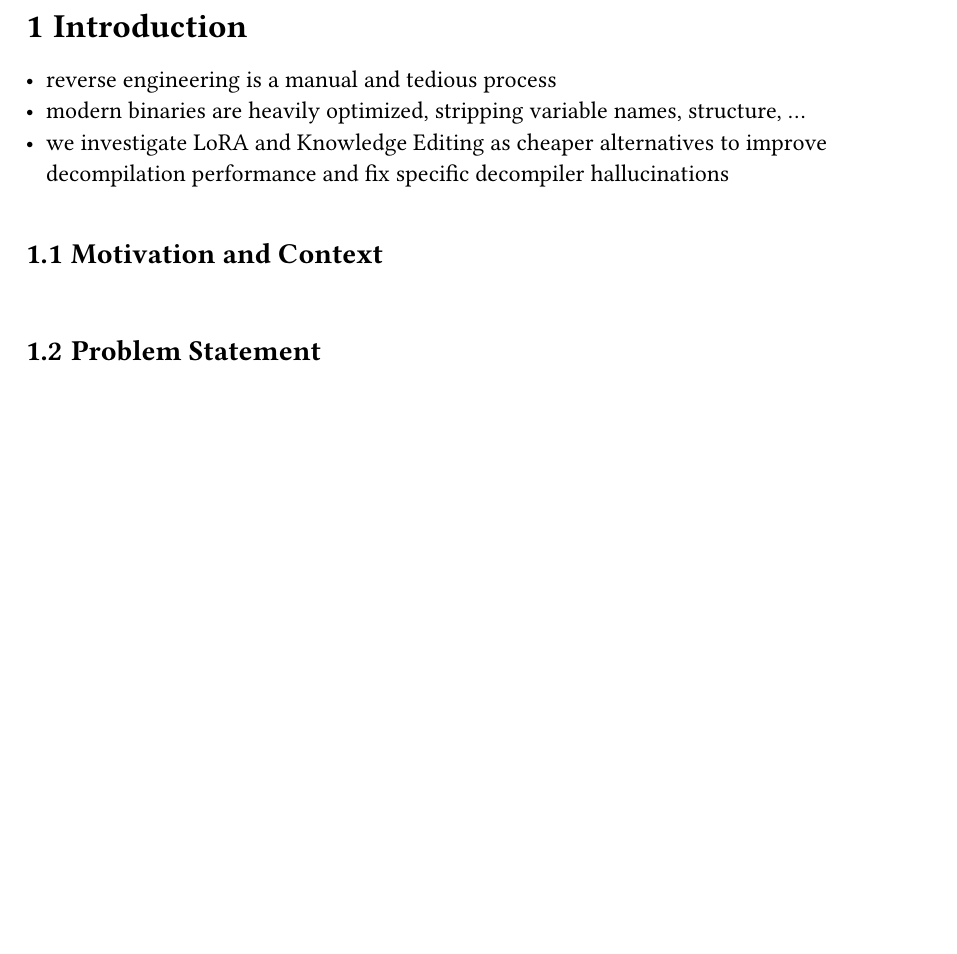
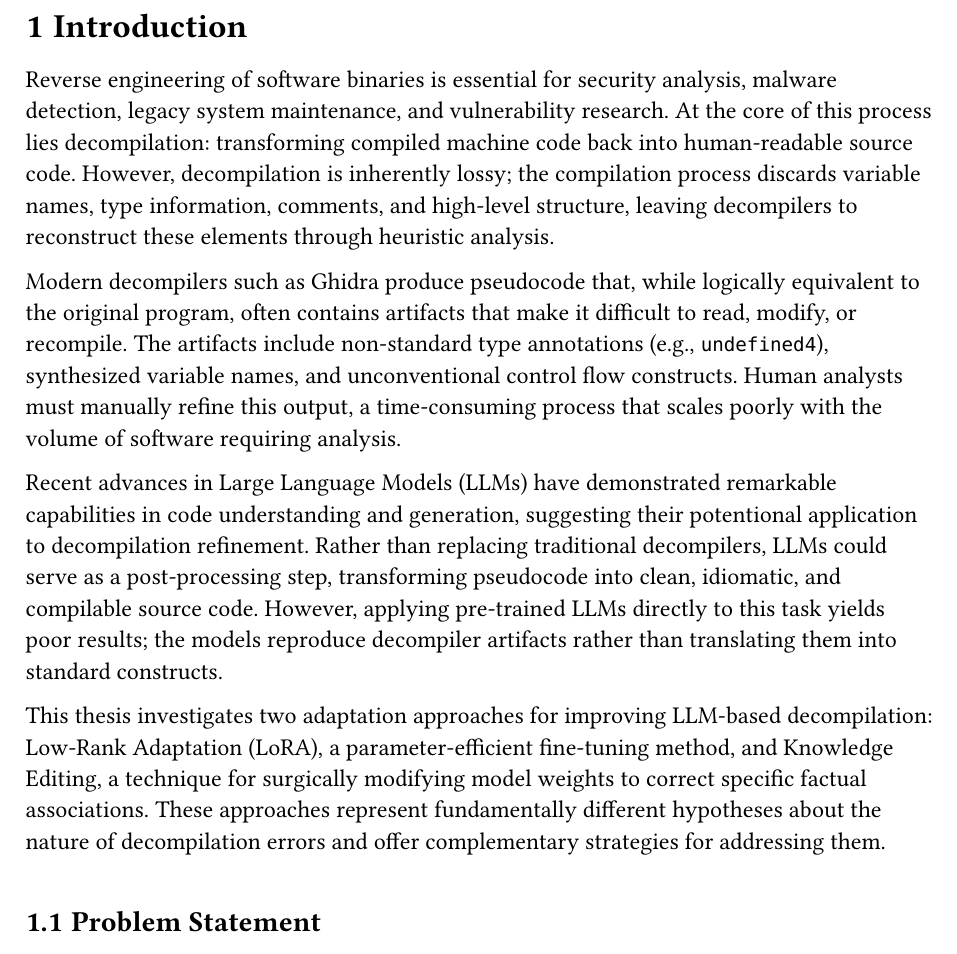
Before and after one commit to bananaprotocol/RevBench, a Typst document (thesis/thesis.typ): part of page 7 of 30, cut so that both start at the same text, the shorter picture padded with empty space. Compiled offline with Typst 0.15.

Commit message:
feat(thesis): add introduction

```diff
--- a/thesis/thesis.typ
+++ b/thesis/thesis.typ
@@ -95,11 +95,20 @@
 
 = Introduction
 
-- reverse engineering is a manual and tedious process
-- modern binaries are heavily optimized, stripping variable names, structure, ...
-- we investigate LoRA and Knowledge Editing as cheaper alternatives to improve decompilation performance and fix specific decompiler hallucinations
+Reverse engineering of software binaries is essential for security analysis, malware detection, legacy system maintenance, and vulnerability research.
+At the core of this process lies decompilation: transforming compiled machine code back into human-readable source code.
+However, decompilation is inherently lossy; the compilation process discards variable names, type information, comments, and high-level structure, leaving decompilers to reconstruct these elements through heuristic analysis.
 
-== Motivation and Context
+Modern decompilers such as Ghidra produce pseudocode that, while logically equivalent to the original program, often contains artifacts that make it difficult to read, modify, or recompile.
+The artifacts include non-standard type annotations (e.g., `undefined4`), synthesized variable names, and unconventional control flow constructs.
+Human analysts must manually refine this output, a time-consuming process that scales poorly with the volume of software requiring analysis.
+
+Recent advances in Large Language Models (LLMs) have demonstrated remarkable capabilities in code understanding and generation, suggesting their potentional application to decompilation refinement.
+Rather than replacing traditional decompilers, LLMs could serve as a post-processing step, transforming pseudocode into clean, idiomatic, and compilable source code.
+However, applying pre-trained LLMs directly to this task yields poor results; the models reproduce decompiler artifacts rather than translating them into standard constructs.
+
+This thesis investigates two adaptation approaches for improving LLM-based decompilation: Low-Rank Adaptation (LoRA), a parameter-efficient fine-tuning method, and Knowledge Editing, a technique for surgically modifying model weights to correct specific factual associations.
+These approaches represent fundamentally different hypotheses about the nature of decompilation errors and offer complementary strategies for addressing them.
 
 == Problem Statement
 
```
